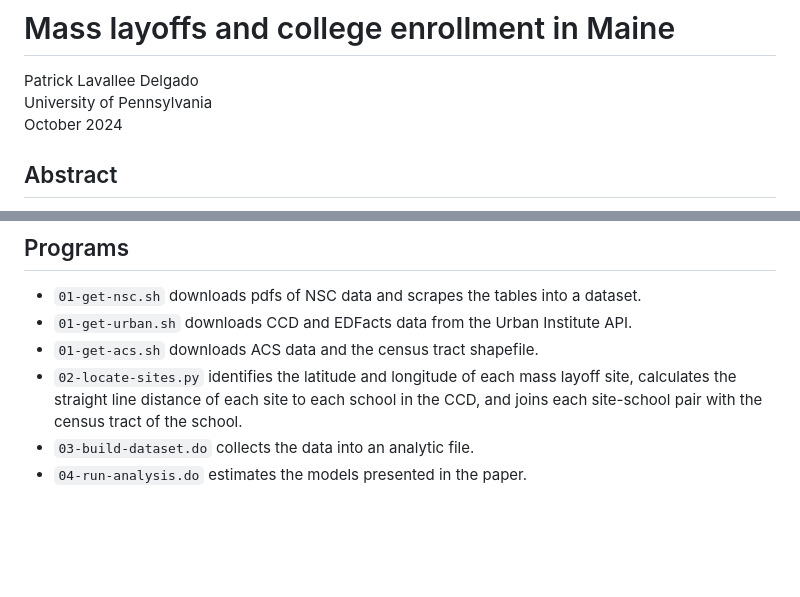
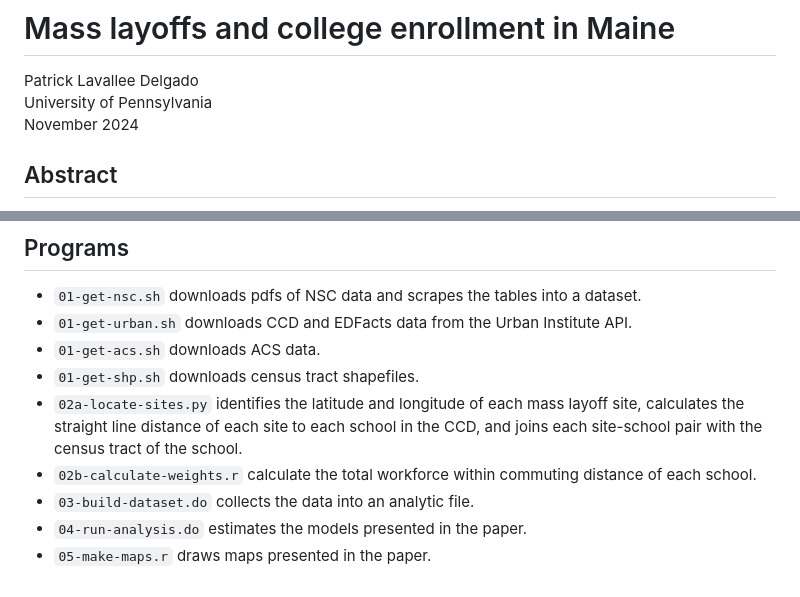
Before and after one commit to lavalleedelgado/mass-layoffs, a Markdown page: README.md, 2 parts joined by grey strips. Drawn GitHub-style; blank space fills up the shorter version.

Commit message:
chore: update README

```diff
--- a/README.md
+++ b/README.md
@@ -1,7 +1,7 @@
 # Mass layoffs and college enrollment in Maine
 Patrick Lavallee Delgado \
 University of Pennsylvania \
-October 2024
+November 2024
 
 ## Abstract
 
@@ -29,7 +29,10 @@ I offer this repository to replicate these findings.
 
 - `01-get-nsc.sh` downloads pdfs of NSC data and scrapes the tables into a dataset.
 - `01-get-urban.sh` downloads CCD and EDFacts data from the Urban Institute API.
-- `01-get-acs.sh` downloads ACS data and the census tract shapefile.
-- `02-locate-sites.py` identifies the latitude and longitude of each mass layoff site, calculates the straight line distance of each site to each school in the CCD, and joins each site-school pair with the census tract of the school.
+- `01-get-acs.sh` downloads ACS data.
+- `01-get-shp.sh` downloads census tract shapefiles.
+- `02a-locate-sites.py` identifies the latitude and longitude of each mass layoff site, calculates the straight line distance of each site to each school in the CCD, and joins each site-school pair with the census tract of the school.
+- `02b-calculate-weights.r` calculate the total workforce within commuting distance of each school.
 - `03-build-dataset.do` collects the data into an analytic file.
 - `04-run-analysis.do` estimates the models presented in the paper.
+- `05-make-maps.r` draws maps presented in the paper.
```
